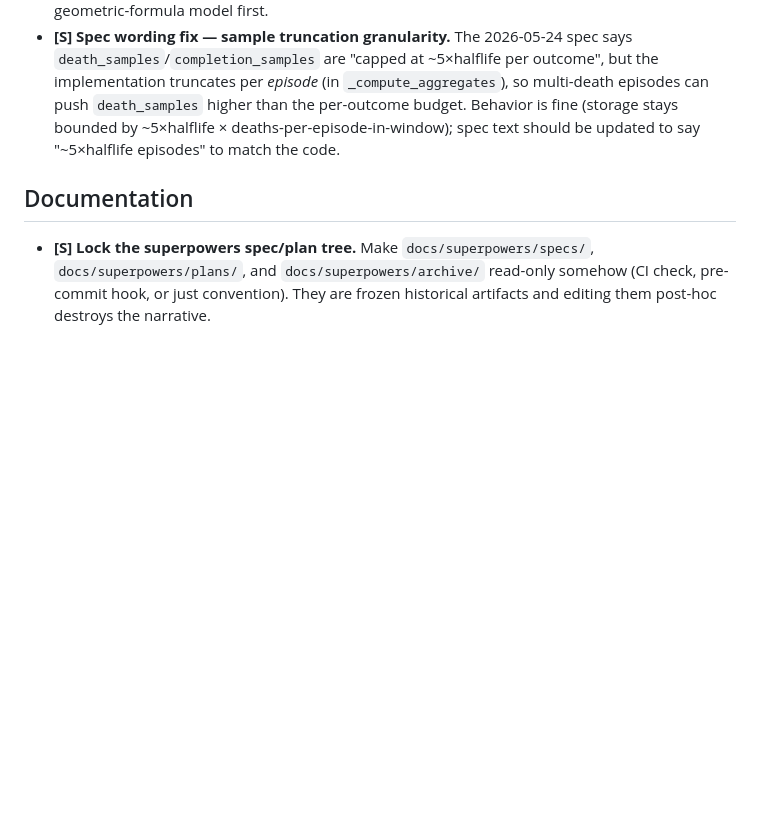
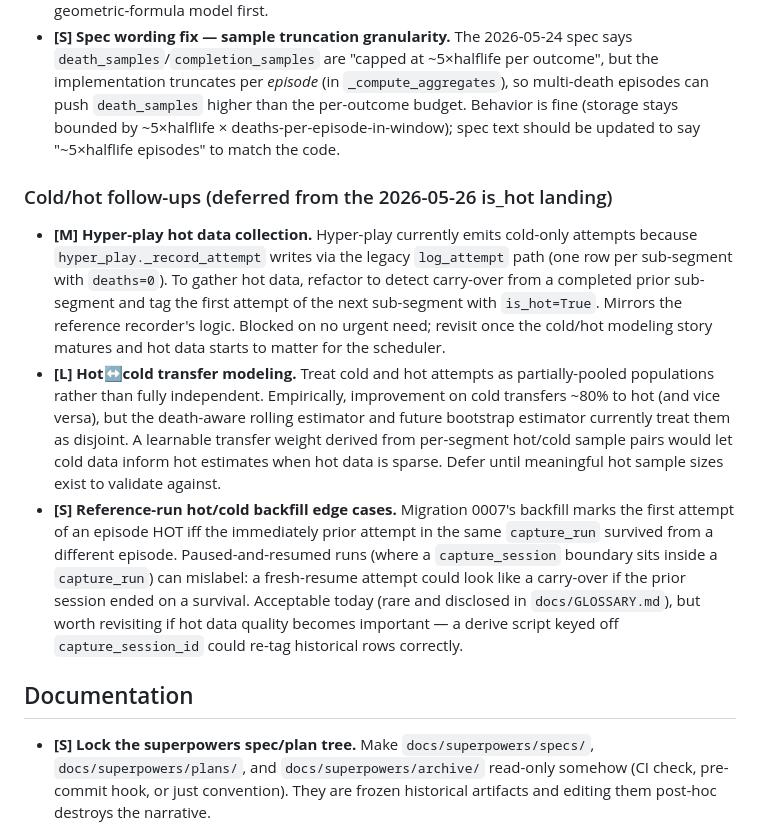
Before and after one commit to amcknight/spinlab, a Markdown page: docs/BACKLOG.md, the part around the change. Rendered like a GitHub page; blank space fills up the shorter version.

Commit message:
docs: glossary + backlog entries for attempt cold/hot
Co-Authored-By: Claude Opus 4.7 (1M context) <noreply@anthropic.com>

```diff
--- a/docs/BACKLOG.md
+++ b/docs/BACKLOG.md
@@ -71,6 +71,12 @@ When an item ships, delete it from this file rather than checking it off — the
 - **[L] Learning-curve / asymptote projections.** "Expected gold after infinite practice", "expected practice before WR", "expected time saved by 1 more rep." Requires fitting a parametric learning curve (exponential decay or power law) to the rolling-min or low quantile of the completion-time series. Deferred from this PoC because we wanted to validate the simpler decayed-mean + geometric-formula model first.
 - **[S] Spec wording fix — sample truncation granularity.** The 2026-05-24 spec says `death_samples`/`completion_samples` are "capped at ~5×halflife per outcome", but the implementation truncates per *episode* (in `_compute_aggregates`), so multi-death episodes can push `death_samples` higher than the per-outcome budget. Behavior is fine (storage stays bounded by ~5×halflife × deaths-per-episode-in-window); spec text should be updated to say "~5×halflife episodes" to match the code.
 
+### Cold/hot follow-ups (deferred from the 2026-05-26 is_hot landing)
+
+- **[M] Hyper-play hot data collection.** Hyper-play currently emits cold-only attempts because `hyper_play._record_attempt` writes via the legacy `log_attempt` path (one row per sub-segment with `deaths=0`). To gather hot data, refactor to detect carry-over from a completed prior sub-segment and tag the first attempt of the next sub-segment with `is_hot=True`. Mirrors the reference recorder's logic. Blocked on no urgent need; revisit once the cold/hot modeling story matures and hot data starts to matter for the scheduler.
+- **[L] Hot↔cold transfer modeling.** Treat cold and hot attempts as partially-pooled populations rather than fully independent. Empirically, improvement on cold transfers ~80% to hot (and vice versa), but the death-aware rolling estimator and future bootstrap estimator currently treat them as disjoint. A learnable transfer weight derived from per-segment hot/cold sample pairs would let cold data inform hot estimates when hot data is sparse. Defer until meaningful hot sample sizes exist to validate against.
+- **[S] Reference-run hot/cold backfill edge cases.** Migration 0007's backfill marks the first attempt of an episode HOT iff the immediately prior attempt in the same `capture_run` survived from a different episode. Paused-and-resumed runs (where a `capture_session` boundary sits inside a `capture_run`) can mislabel: a fresh-resume attempt could look like a carry-over if the prior session ended on a survival. Acceptable today (rare and disclosed in `docs/GLOSSARY.md`), but worth revisiting if hot data quality becomes important — a derive script keyed off `capture_session_id` could re-tag historical rows correctly.
+
 ## Documentation
 
 - **[S] Lock the superpowers spec/plan tree.** Make `docs/superpowers/specs/`, `docs/superpowers/plans/`, and `docs/superpowers/archive/` read-only somehow (CI check, pre-commit hook, or just convention). They are frozen historical artifacts and editing them post-hoc destroys the narrative.
```
Also changed, not shown: docs/GLOSSARY.md (+13 -0 lines).
